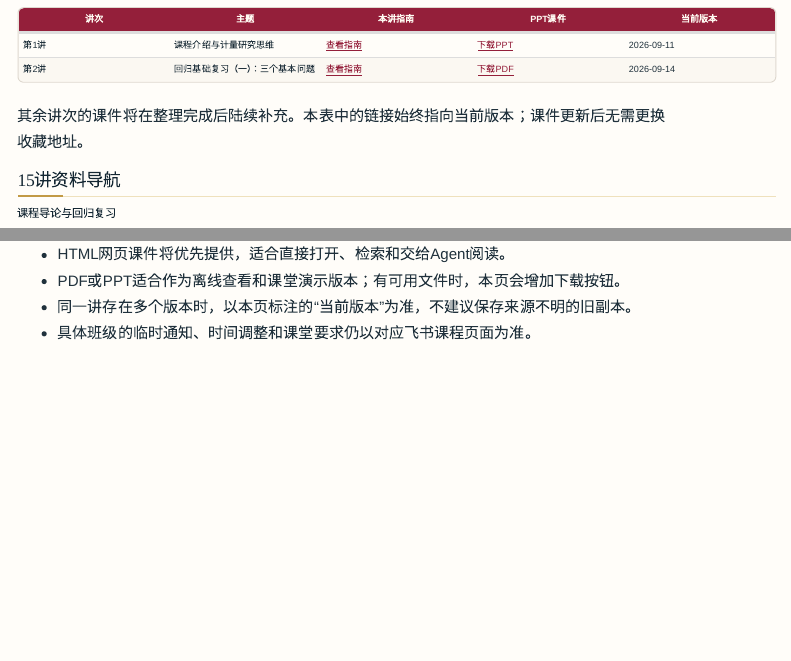
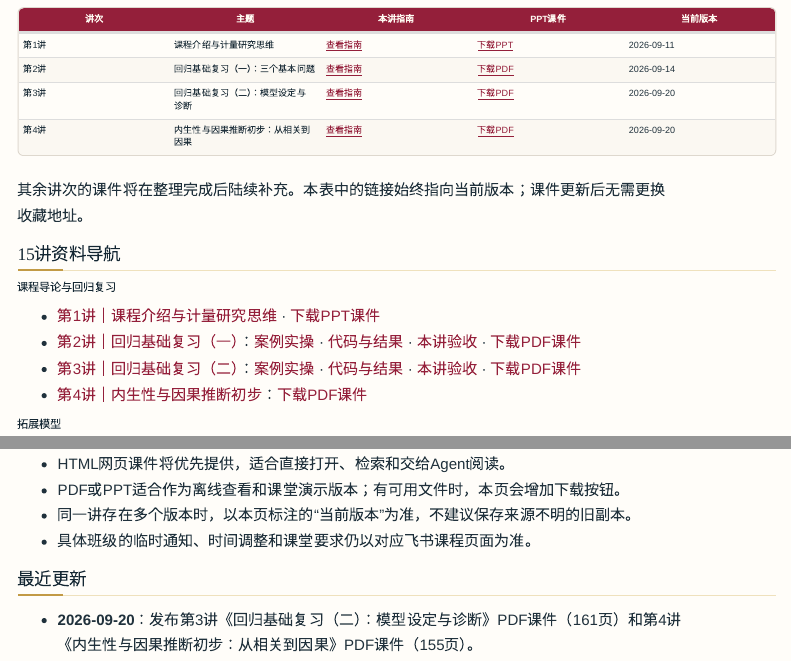
Before and after one commit to zhang-chenglei/Econometrics-course, a Quarto document (course/updates.qmd): the page in a window 1100 px wide, from 640 px down, and a second part further down, joined at a grey line. Rendered offline with R 4.5, knitr and Pandoc in place of Quarto, with nearby package versions; menus at the side of the page are left out.

Commit message:
发布第3讲《模型设定与诊断》、第4讲《从相关到因果》PDF课件
- materials/slides/ 新增两份课件（161页 / 155页）
- course/updates.qmd 补上第3、4讲下载入口与最近更新

Co-Authored-By: Claude Code <noreply@anthropic.com>

```diff
--- a/course/updates.qmd
+++ b/course/updates.qmd
@@ -32,6 +32,8 @@ pagetitle: "课件与更新｜持续发布"
 |---|---|---|---|---|
 | 第1讲 | 课程介绍与计量研究思维 | [查看指南](intro.qmd) | [下载PPT](../materials/slides/lecture01-intermediate-econometrics-introduction.pptx) | 2026-09-11 |
 | 第2讲 | 回归基础复习（一）：三个基本问题 | [查看指南](part1_guide.qmd) | [下载PDF](../materials/slides/lecture02-regression-review.pdf) | 2026-09-14 |
+| 第3讲 | 回归基础复习（二）：模型设定与诊断 | [查看指南](ch01.qmd) | [下载PDF](../materials/slides/lecture03-model-specification-and-diagnostics.pdf) | 2026-09-20 |
+| 第4讲 | 内生性与因果推断初步：从相关到因果 | [查看指南](ch02.qmd) | [下载PDF](../materials/slides/lecture04-from-correlation-to-causation.pdf) | 2026-09-20 |
 
 其余讲次的课件将在整理完成后陆续补充。本表中的链接始终指向当前版本；课件更新后无需更换收藏地址。
 
@@ -41,8 +43,8 @@ pagetitle: "课件与更新｜持续发布"
 
 - [第1讲｜课程介绍与计量研究思维](intro.qmd) · [下载PPT课件](../materials/slides/lecture01-intermediate-econometrics-introduction.pptx)
 - [第2讲｜回归基础复习（一）](part1_guide.qmd)：[案例实操](lesson2_lab.qmd) · [代码与结果](lesson2_code.qmd) · [本讲验收](lesson2_check.qmd) · [下载PDF课件](../materials/slides/lecture02-regression-review.pdf)
-- [第3讲｜回归基础复习（二）](ch01.qmd)：[案例实操](lesson3_lab.qmd) · [代码与结果](lesson3_code.qmd) · [本讲验收](lesson3_check.qmd)
-- [第4讲｜内生性与因果推断初步](ch02.qmd)
+- [第3讲｜回归基础复习（二）](ch01.qmd)：[案例实操](lesson3_lab.qmd) · [代码与结果](lesson3_code.qmd) · [本讲验收](lesson3_check.qmd) · [下载PDF课件](../materials/slides/lecture03-model-specification-and-diagnostics.pdf)
+- [第4讲｜内生性与因果推断初步](ch02.qmd)：[下载PDF课件](../materials/slides/lecture04-from-correlation-to-causation.pdf)
 
 ### 拓展模型
 
@@ -70,6 +72,7 @@ pagetitle: "课件与更新｜持续发布"
 
 ## 最近更新
 
+- **2026-09-20**：发布第3讲《回归基础复习（二）：模型设定与诊断》PDF课件（161页）和第4讲《内生性与因果推断初步：从相关到因果》PDF课件（155页）。
 - **2026-09-14**：发布第2讲《回归基础复习（一）：三个基本问题》PDF课件（107页）；本讲指南与课件同步更新。
 - **2026-09-11**：新增11份计量经济学基础课件，作为概率统计与回归分析的补充复习材料。
 - **2026-09-11**：发布第1讲《课程介绍与计量研究思维》PPT课件。
```
Also changed, not shown: materials/slides/lecture03-model-specification-and-diagnostics.pdf (added), materials/slides/lecture04-from-correlation-to-causation.pdf (added).
